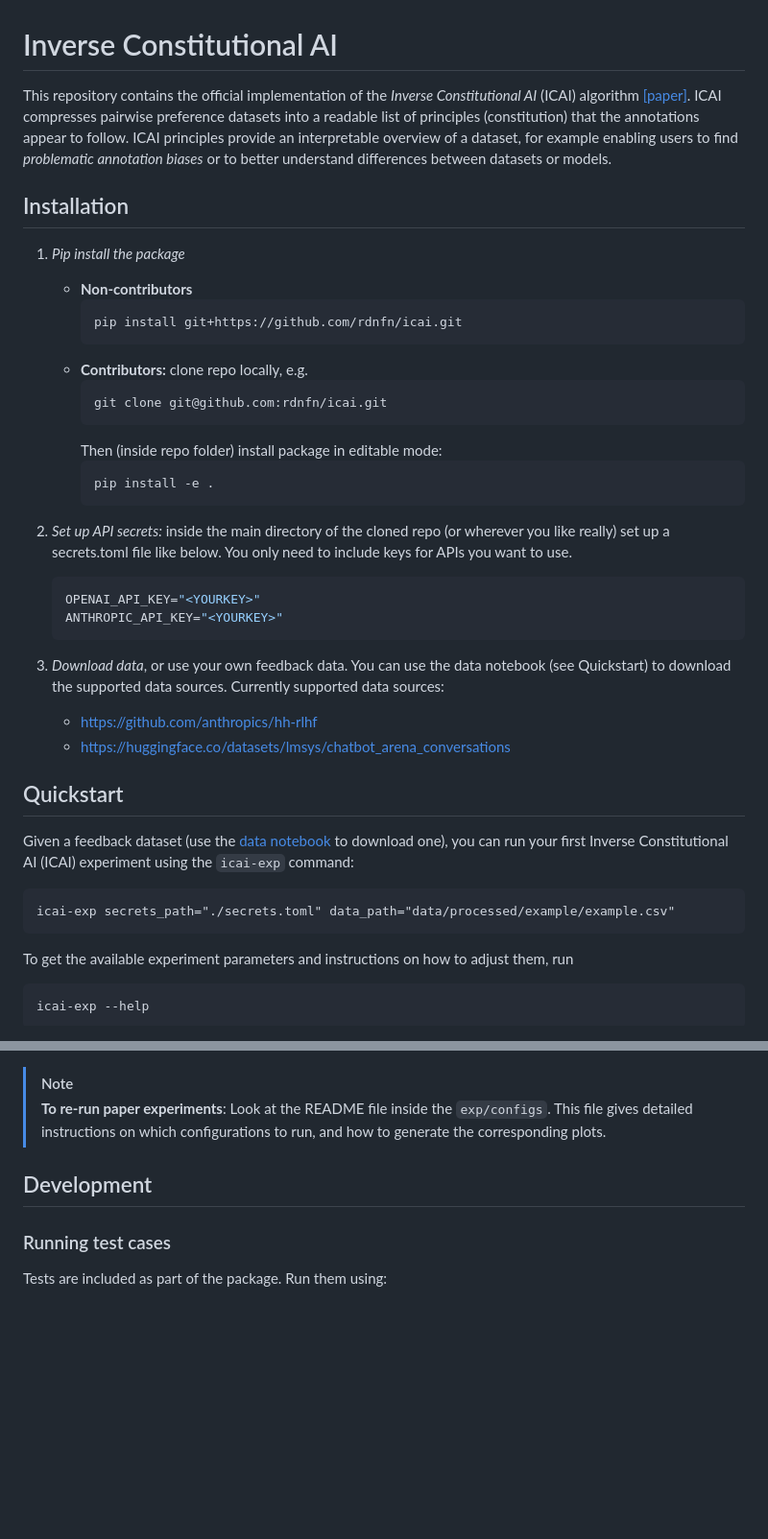
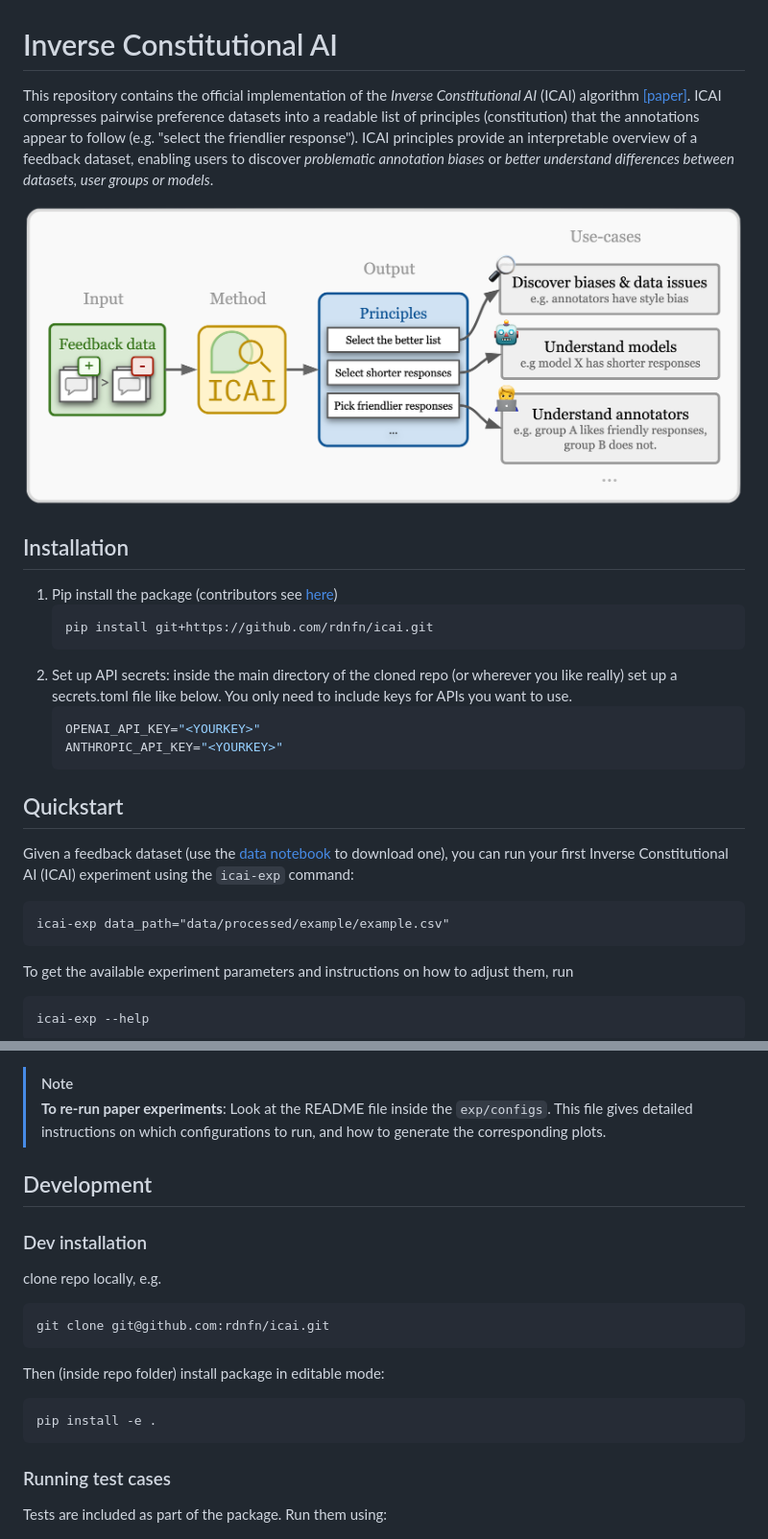
Before and after one commit to rdnfn/icai, a Markdown page: README.md, 2 parts joined by grey strips. Shown: that part at 96% size. Drawn GitHub-style; pictures changed too: docs/img/01_basic_overview_v2.png (added); blank space fills up the shorter version.

````diff
--- a/README.md
+++ b/README.md
@@ -1,39 +1,30 @@
 # Inverse Constitutional AI
 
-This repository contains the official implementation of the *Inverse Constitutional AI* (ICAI) algorithm [[paper]](https://arxiv.org/abs/2406.06560). ICAI compresses pairwise preference datasets into a readable list of principles (constitution) that the annotations appear to follow. ICAI principles provide an interpretable overview of a dataset, for example enabling users to find *problematic annotation biases* or to better understand differences between datasets or models.
+This repository contains the official implementation of the *Inverse Constitutional AI* (ICAI) algorithm [[paper]](https://arxiv.org/abs/2406.06560). ICAI compresses pairwise preference datasets into a readable list of principles (constitution) that the annotations appear to follow (e.g. "select the friendlier response"). ICAI principles provide an interpretable overview of a feedback dataset, enabling users to discover *problematic annotation biases*  or *better understand differences between datasets, user groups or models*.
+
+<p align="center">
+<img src="./docs/img/01_basic_overview_v2.png" width="1000px" align="center">
+</p>
 
 
 ## Installation
 
-1. *Pip install the package*
-
-    - **Non-contributors**
-        ```
-        pip install git+https://github.com/rdnfn/icai.git
-        ```
-    - **Contributors:** clone repo locally, e.g.
-        ```
-        git clone git@github.com:rdnfn/icai.git
-        ```
-        Then (inside repo folder) install package in editable mode:
-        ```
-        pip install -e .
-        ```
-2. *Set up API secrets:* inside the main directory of the cloned repo (or wherever you like really) set up a secrets.toml file like below. You only need to include keys for APIs you want to use.
+1. Pip install the package (contributors see [here](#dev-installation))
+    ```
+    pip install git+https://github.com/rdnfn/icai.git
+    ```
+2. Set up API secrets: inside the main directory of the cloned repo (or wherever you like really) set up a secrets.toml file like below. You only need to include keys for APIs you want to use.
     ```toml
     OPENAI_API_KEY="<YOURKEY>"
     ANTHROPIC_API_KEY="<YOURKEY>"
     ```
-3. *Download data*, or use your own feedback data. You can use the data notebook (see Quickstart) to download the supported data sources. Currently supported data sources:
-    - https://github.com/anthropics/hh-rlhf
-    - https://huggingface.co/datasets/lmsys/chatbot_arena_conversations
 
 ## Quickstart
 
 Given a feedback dataset (use the [data notebook](https://github.com/rdnfn/icai/blob/main/notebooks/01_data_prepocessing.ipynb) to download one), you can run your first Inverse Constitutional AI (ICAI) experiment using the `icai-exp` command:
 
 ```
-icai-exp secrets_path="./secrets.toml" data_path="data/processed/example/example.csv"
+icai-exp data_path="data/processed/example/example.csv"
 ```
 
 To get the available experiment parameters and instructions on how to adjust them, run
@@ -89,6 +80,17 @@ icai-exp -cd ./exp/configs/001_synthetic_orthogonal
 
 ## Development
 
+### Dev installation
+
+clone repo locally, e.g.
+```
+git clone git@github.com:rdnfn/icai.git
+```
+Then (inside repo folder) install package in editable mode:
+```
+pip install -e .
+```
+
 ### Running test cases
 
 Tests are included as part of the package. Run them using:
````
